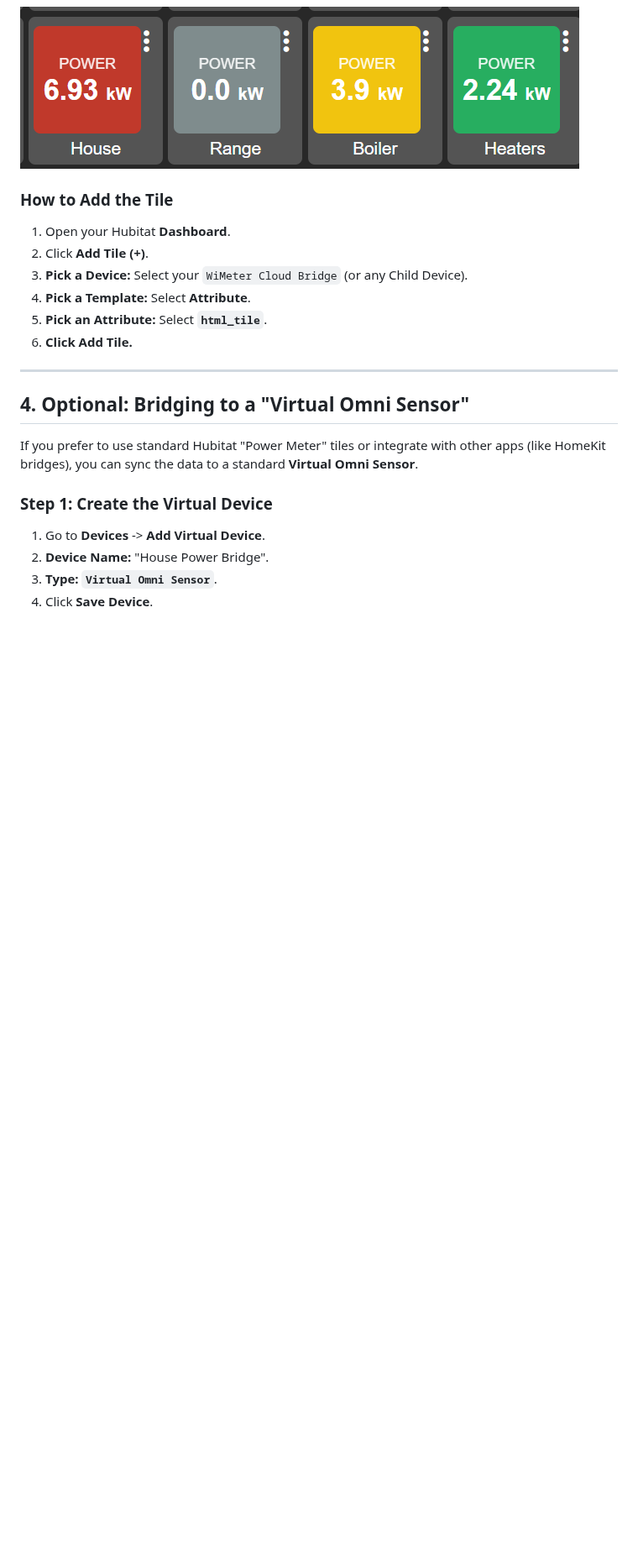
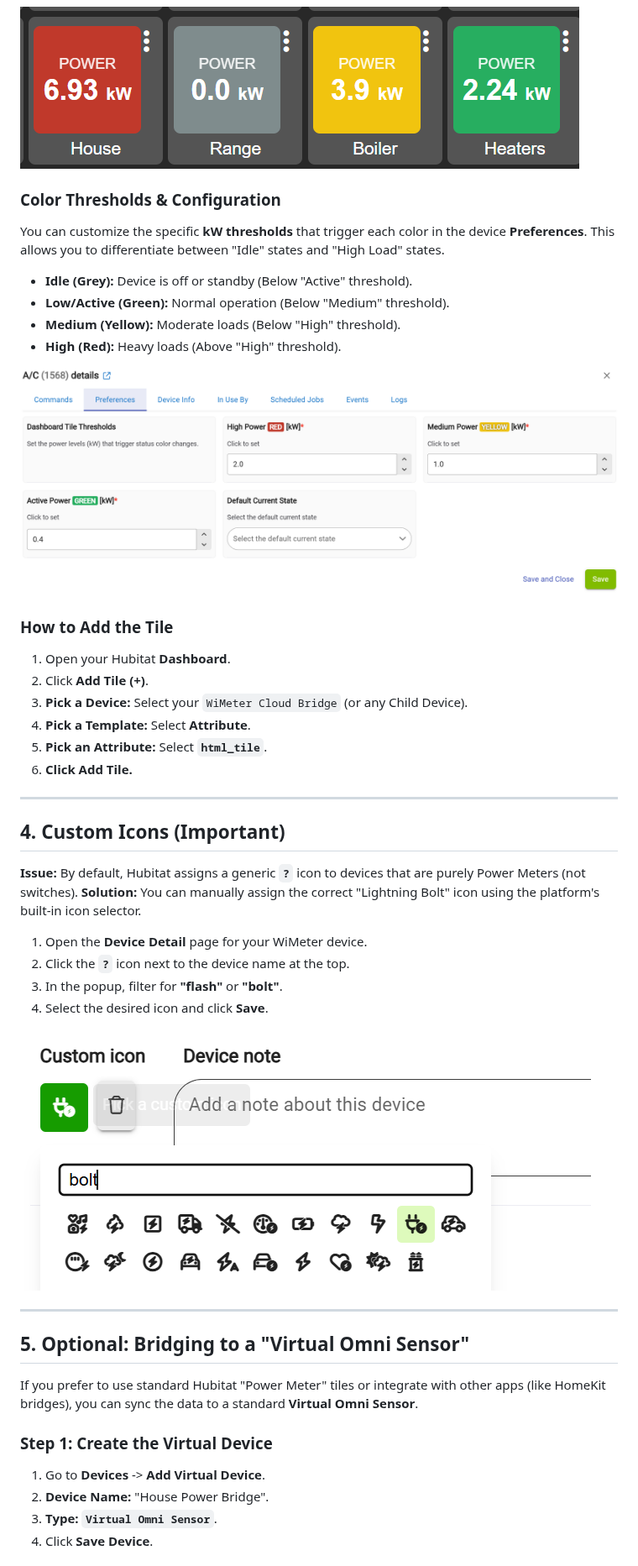
Before and after one commit to aniva/hubitat01, a Markdown page: WimeterDriver/README.md, the part around one of its changes. Shown at 84% size. Rendered like a GitHub page; pictures changed too: WimeterDriver/images/custom_icon_example.png (added), WimeterDriver/images/preferences_example.png (added); blank space fills up the shorter version.

Commit message:
updated names, desc, defs and code

```diff
--- a/WimeterDriver/README.md
+++ b/WimeterDriver/README.md
@@ -54,6 +68,16 @@ This driver generates a pre-formatted, color-coded HTML tile (Green/Yellow/Red)
 
 ![WiMeter Dashboard Example](images/dashboard_example.png)
 
+### Color Thresholds & Configuration
+You can customize the specific **kW thresholds** that trigger each color in the device **Preferences**. This allows you to differentiate between "Idle" states and "High Load" states.
+
+* **Idle (Grey):** Device is off or standby (Below "Active" threshold).
+* <span style="color:#27ae60">**Low/Active (Green):**</span> Normal operation (Below "Medium" threshold).
+* <span style="color:#f1c40f">**Medium (Yellow):**</span> Moderate loads (Below "High" threshold).
+* <span style="color:#c0392b">**High (Red):**</span> Heavy loads (Above "High" threshold).
+
+![Preferences Example](images/preferences_example.png)
+
 ### How to Add the Tile
 1.  Open your Hubitat **Dashboard**.
 2.  Click **Add Tile (+)**.
@@ -64,7 +88,20 @@ This driver generates a pre-formatted, color-coded HTML tile (Green/Yellow/Red)
 
 ---
 
-## 4. Optional: Bridging to a "Virtual Omni Sensor"
+## 4. Custom Icons (Important)
+**Issue:** By default, Hubitat assigns a generic **`?`** icon to devices that are purely Power Meters (not switches).
+**Solution:** You can manually assign the correct "Lightning Bolt" icon using the platform's built-in icon selector.
+
+1.  Open the **Device Detail** page for your WiMeter device.
+2.  Click the **`?`** icon next to the device name at the top.
+3.  In the popup, filter for **"flash"** or **"bolt"**.
+4.  Select the desired icon and click **Save**.
+
+![Custom Icon Example](images/custom_icon_example.png)
+
+---
+
+## 5. Optional: Bridging to a "Virtual Omni Sensor"
 If you prefer to use standard Hubitat "Power Meter" tiles or integrate with other apps (like HomeKit bridges), you can sync the data to a standard **Virtual Omni Sensor**.
 
 ### Step 1: Create the Virtual Device
```
Also changed, not shown: other parts of WimeterDriver/README.md (+22 -2 lines), WimeterDriver/.gemini/GEMINI.md (+43 -67 lines), 3 other files.
